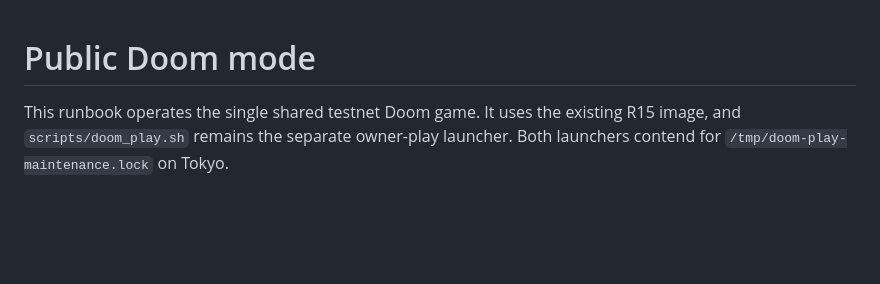
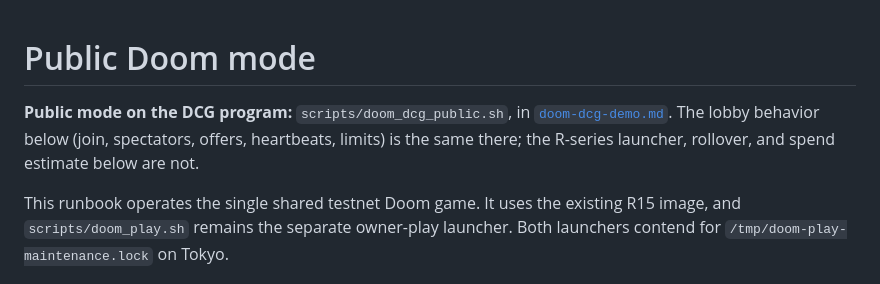
Before and after one commit to CrocSwap/dcg-doom, a Markdown page: docs/runbooks/doom-public-mode.md, the part around the change. Drawn GitHub-style; blank space fills up the shorter version.

```diff
--- a/docs/runbooks/doom-public-mode.md
+++ b/docs/runbooks/doom-public-mode.md
@@ -1,4 +1,9 @@
 # Public Doom mode
+
+**Public mode on the DCG program:** `scripts/doom_dcg_public.sh`, in
+[`doom-dcg-demo.md`](doom-dcg-demo.md#public-mode). The lobby behavior below
+(join, spectators, offers, heartbeats, limits) is the same there; the R-series
+launcher, rollover, and spend estimate below are not.
 
 This runbook operates the single shared testnet Doom game. It uses the existing
 R15 image, and `scripts/doom_play.sh` remains the separate owner-play launcher.
```
Also changed, not shown: docs/experiments/doom-dcg-public-mode-2026-10-09.md (added, +62 -0 lines), docs/runbooks/doom-dcg-demo.md (+30 -6 lines).
